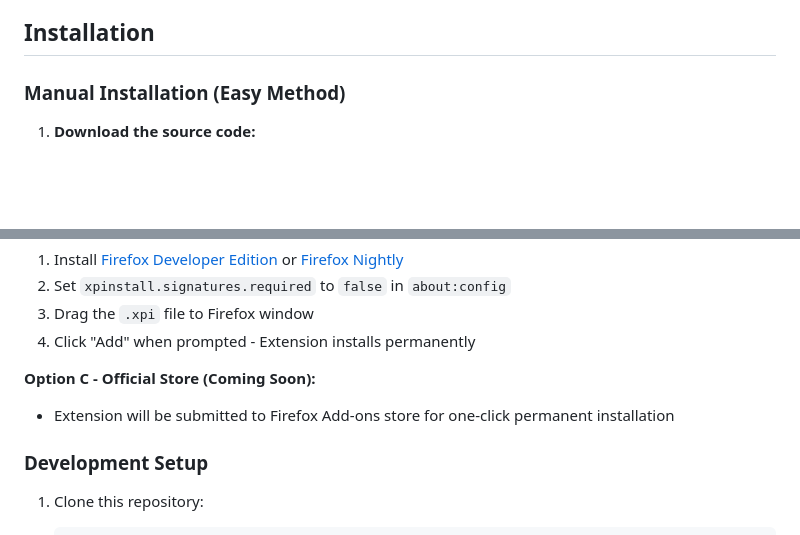
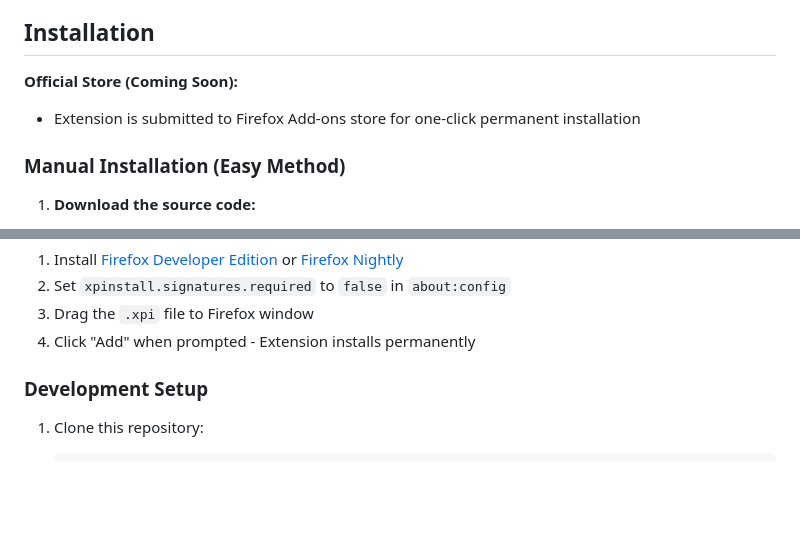
Before and after one commit to DU3RI/youtube-members-only-hider, a Markdown page: README.md, 2 parts joined by grey strips. Drawn GitHub-style; blank space fills up the shorter version.

Commit message:
Update README with official store installation info
Added information about the official store submission for the extension.

```diff
--- a/README.md
+++ b/README.md
@@ -21,6 +21,9 @@ A Firefox browser extension that automatically hides YouTube videos marked as "M
 
 
 ## Installation
+
+**Official Store (Coming Soon):**
+- Extension is submitted to Firefox Add-ons store for one-click permanent installation
 
 ### Manual Installation (Easy Method)
 
@@ -52,8 +55,7 @@ A Firefox browser extension that automatically hides YouTube videos marked as "M
 3. Drag the `.xpi` file to Firefox window
 4. Click "Add" when prompted - Extension installs permanently
 
-**Option C - Official Store (Coming Soon):**
-- Extension will be submitted to Firefox Add-ons store for one-click permanent installation
+
 
 ### Development Setup
 
```
